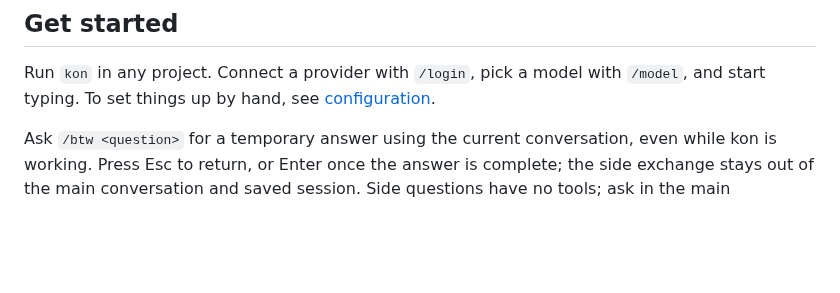
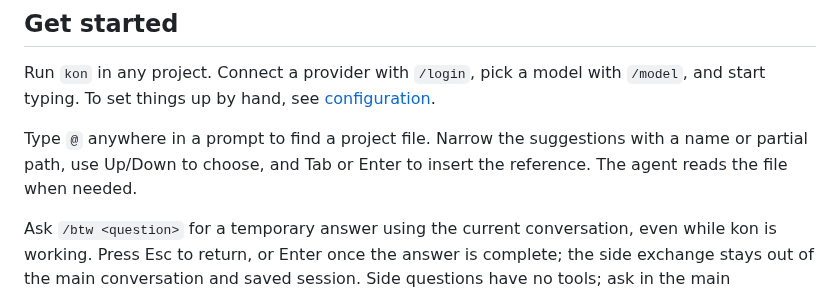
Before and after one commit to hizkifw/kon, a Markdown page: README.md, the part around the change. GitHub-like rendering; blank space fills up the shorter version.

Commit message:
Add file mentions to the prompt

```diff
--- a/README.md
+++ b/README.md
@@ -34,6 +34,10 @@ go install github.com/hizkifw/kon/cmd/kon@latest
 Run `kon` in any project. Connect a provider with `/login`, pick a model with
 `/model`, and start typing. To set things up by hand, see
 [configuration](docs/product/configuration.md).
+
+Type `@` anywhere in a prompt to find a project file. Narrow the suggestions
+with a name or partial path, use Up/Down to choose, and Tab or Enter to insert
+the reference. The agent reads the file when needed.
 
 Ask `/btw <question>` for a temporary answer using the current conversation,
 even while kon is working. Press Esc to return, or Enter once the answer is
```
Also changed, not shown: docs/development/architecture.md (+8 -2 lines), docs/product/usage.md (+29 -1 lines), .github/screenshots/file-mentions.png (added), 8 other files.
